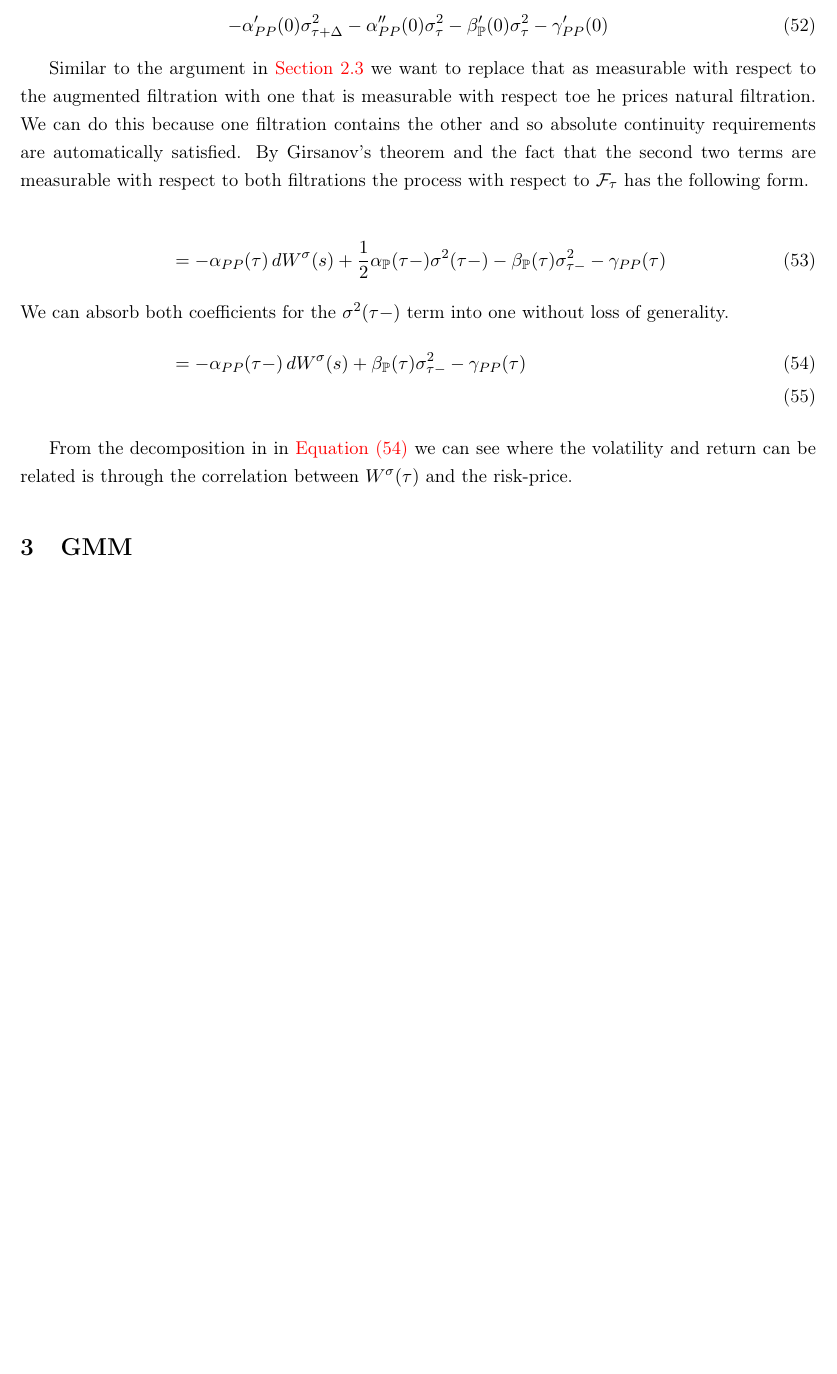
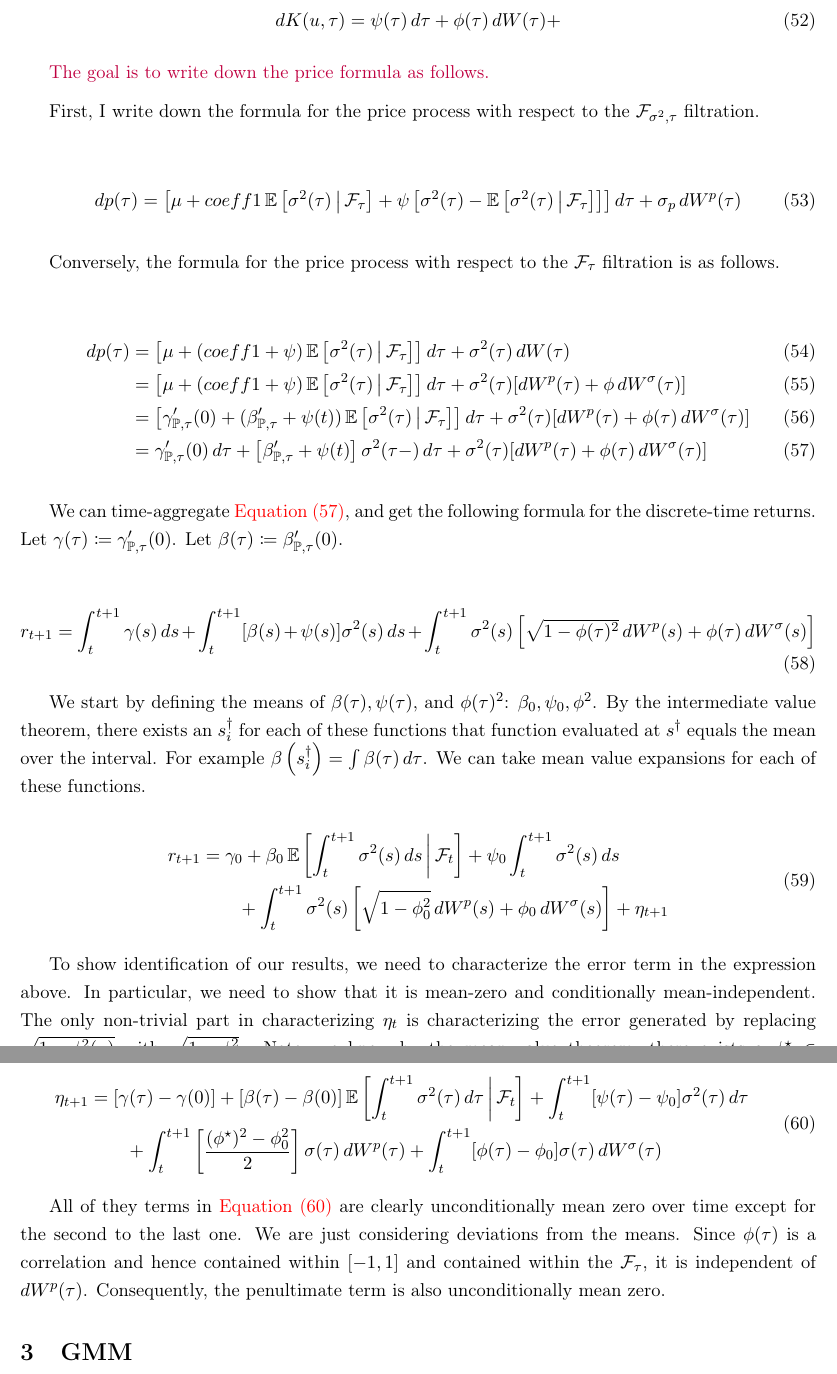
Before and after one commit to sangrey/RiskPriceInference, a LaTeX paper (doc/risk_price_inference.tex): part of page 14 of 26 before the commit and two parts of pages 14 and 15 of 26 after it, the two joined at a grey line, cut at the place of the change, the shorter picture padded with empty space. Compiled offline with pdfLaTeX.

Commit message:
Continued working on characterizing the identified structure of the problem.

```diff
--- a/doc/risk_price_inference.tex
+++ b/doc/risk_price_inference.tex
@@ -721,3 +701,0 @@ follows.
-\begin{equation}
-    - \alpha_{PP}'(0) \sigma^2_{\tau + \Delta} - \alpha_{PP}''(0)  \sigma^2_{\tau} - \beta_{\PP}'(0)
-    \sigma^2_{\tau} - \gamma_{PP}'(0)  \\
@@ -727,21 +710,85 @@ follows.
 
-Similar to the argument in \cref{sec:deriving_mom_conds} we want to replace that as measurable with respect to the
-augmented filtration with one that is measurable with respect toe he prices natural filtration.
-We can do this because one filtration contains the other and so absolute continuity requirements are automatically
-satisfied.
-By Girsanov's theorem  and the fact that the second two terms are measurable with respect to both filtrations the
-process with respect to $\F_{\tau}$ has the following form.
+\begin{equation}
+    \dif K(u, \tau) = \psi(\tau) \dif \tau + \phi(\tau) \dif W(\tau) +
+\end{equation}
+
+
+\purple{The goal is to write down the price formula as follows.}
+
+First, I write down the formula for the price process with respect to the $\F_{\sigma^2, \tau}$ filtration.
 
 \begin{align}
-    &= - \alpha_{PP}(\tau) \dif W^{\sigma}(s) + \frac{1}{2} \alpha_{\PP}(\tau-) \sigma^2(\tau-) -
-       \beta_{\PP}(\tau) \sigma^2_{\tau-} - \gamma_{PP}(\tau) \\
-   \intertext{We can absorb both coefficients for the $\sigma^2(\tau-)$ term into one without loss of generality.}
-   \label{eqn:continous_time_log_laplace}
-    &= - \alpha_{PP}(\tau-) \dif W^{\sigma}(s) +  \beta_{\PP}(\tau) \sigma^2_{\tau-} - \gamma_{PP}(\tau) \\
+    \dif p(\tau) = \left[\mu + coeff1 \E\left[\sigma^2(\tau)  \mvert \F_{\tau}\right]  + \psi \left[\sigma^2(\tau)
+    - \E\left[\sigma^2(\tau)  \mvert \F_{\tau}\right]\right]\right]  \dif \tau + \sigma_{p} \dif W^{p}(\tau)
 \end{align}
 
-From the decomposition in in \cref{eqn:continous_time_log_laplace}  we can see where the volatility and return can
-be related is through the correlation between $W^{\sigma}(\tau)$  and the risk-price.
+Conversely, the formula for the price process with respect to the $\F_{\tau}$ filtration is as follows.
+
+\begin{align}
+    \dif p(\tau) &= \left[\mu + (coeff1 + \psi) \E\left[\sigma^2(\tau)  \mvert \F_{\tau}\right]\right] \dif \tau +
+        \sigma^2(\tau) \dif W(\tau)  \\
+    &= \left[\mu + (coeff1 + \psi) \E\left[\sigma^2(\tau)  \mvert \F_{\tau}\right]\right] \dif \tau +
+        \sigma^2(\tau) [\dif W^{p}(\tau) + \phi \dif W^{\sigma}(\tau)] \\
+    &= \left[\gamma_{\PP, \tau}'(0) + (\beta_{\PP, \tau}'  + \psi(t) ) \E\left[\sigma^2(\tau)  \mvert
+       \F_{\tau}\right]\right] \dif \tau + \sigma^2(\tau) [\dif W^{p}(\tau) + \phi(\tau) \dif W^{\sigma}(\tau)] \\
+       \label{eqn:price_process_decomp}
+    &= \gamma_{\PP, \tau}'(0) \dif \tau + \left[\beta_{\PP, \tau}'  + \psi(t)\right] \sigma^2(\tau-) \dif \tau +
+       \sigma^2(\tau) [\dif W^{p}(\tau) + \phi(\tau) \dif W^{\sigma}(\tau)]
+\end{align}
+
+
+We can time-aggregate \cref{eqn:price_process_decomp}, and get the following formula for the discrete-time
+returns.
+Let $\gamma(\tau) \coloneqq \gamma_{\PP, \tau}'(0)$.
+Let $\beta(\tau) \coloneqq \beta_{\PP, \tau}'(0)$.
+
+
+\begin{equation}
+    r_{t+1} = \int_t^{t+1} \gamma(s) \dif s + \int_{t}^{t+1} [\beta(s) + \psi(s)] \sigma^2(s) \dif s +
+    \int_t^{t+1} \sigma^2(s) \left[\sqrt{1 - \phi(\tau)^2} \dif W^{p}(s) + \phi(\tau) \dif W^{\sigma}(s)\right]
+\end{equation}
+
+We start by defining the means of $\beta(\tau), \psi(\tau)$, and $\phi(\tau)^2$: $\beta_0, \psi_0, \phi^2$.
+By the intermediate value theorem, there exists an $s_i^{\dagger}$ for each of these functions that function evaluated
+at $s^{\dagger}$ equals the mean over the interval.
+For example $\beta\left(s_i^{\dagger}\right) = \int \beta(\tau) \dif \tau$.
+We can take mean value expansions for each of these functions.
+
+\begin{equation}
+    \label{eqn:price_decomp}
+    \begin{alignedat}{1}
+        r_{t+1} &= \gamma_0 + \beta_0 \E\left[\int_t^{t+1} \sigma^2(s) \dif s \mvert \F_t\right] + \psi_0
+            \int_{t}^{t+1} \sigma^2(s) \dif s  \\
+        &\qquad + \int_t^{t+1} \sigma^2(s) \left[\sqrt{1 - \phi_0^2} \dif W^{p}(s) + \phi_0 \dif
+        W^{\sigma}(s)\right] + \eta_{t+1} \\
+    \end{alignedat}
+\end{equation}
+
+To show identification of our results, we need to characterize the error term in the expression above.
+In particular, we need to show that it is mean-zero and conditionally mean-independent.
+The only non-trivial part in characterizing $\eta_t$ is characterizing the error generated by replacing $\sqrt{1 -
+\phi^2(\tau)}$ with $\sqrt{1 - \phi_0^2}$.
+Note, we know by the mean value theorem, there exists a $\phi^{\star} \in [\inf_{\tau} \phi(\tau), \sup_{\tau}
+\phi(\tau)]$, so that the following holds.
+
+\begin{equation}
+    \label{eqn:price_error_term}
+    \begin{alignedat}{1}
+        \eta_{t+1} &= [\gamma(\tau)  - \gamma(0)] + [\beta(\tau)  - \beta(0)] \E\left[\int_t^{t+1} \sigma^2(\tau)
+            \dif \tau \mvert \F_t\right] + \int_{t}^{t+1} [\psi(\tau) - \psi_0] \sigma^2(\tau) \dif \tau  \\
+        &\qquad + \int_t^{t+1} \left[\frac{(\phi^{\star})^2 - \phi_0^2}{2}\right] \sigma(\tau) \dif W^{p}(\tau)
+          + \int_t^{t+1} [\phi(\tau) - \phi_0] \sigma(\tau) \dif W^{\sigma}(\tau) \\
+    \end{alignedat}
+\end{equation}
+
+All of they terms in  \cref{eqn:price_error_term} are clearly unconditionally mean zero over time except for the
+second to the last one.
+We are just considering deviations from the means.
+Since $\phi(\tau)$ is a correlation and hence contained within $[-1,1]$ and contained within the $\F_{\tau}$, it
+is independent of $\dif W^{p}(\tau)$.
+Consequently, the penultimate term is also unconditionally mean zero.
+
+
 
 
 
```
Also changed, not shown: doc/risk_price_inference.tex (46 more changed lines).
